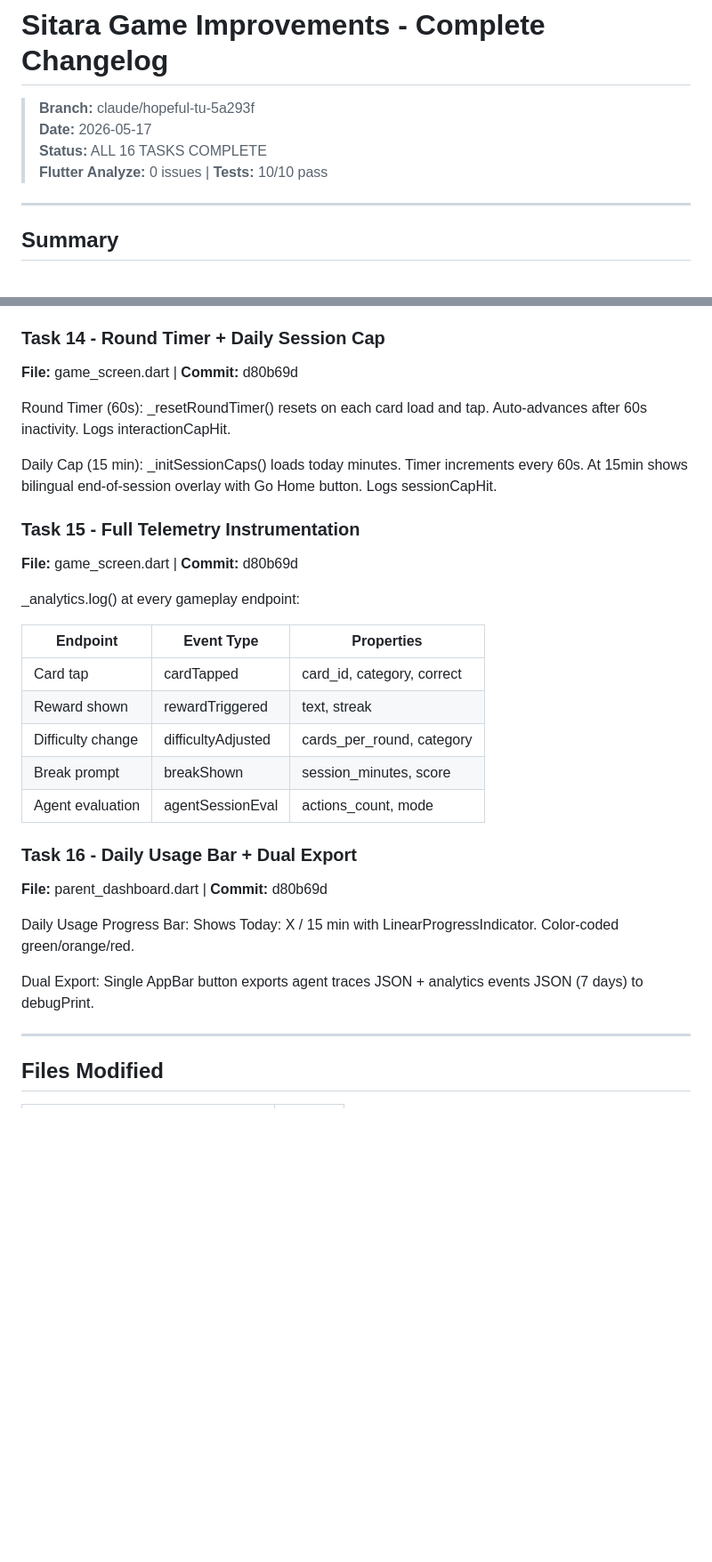
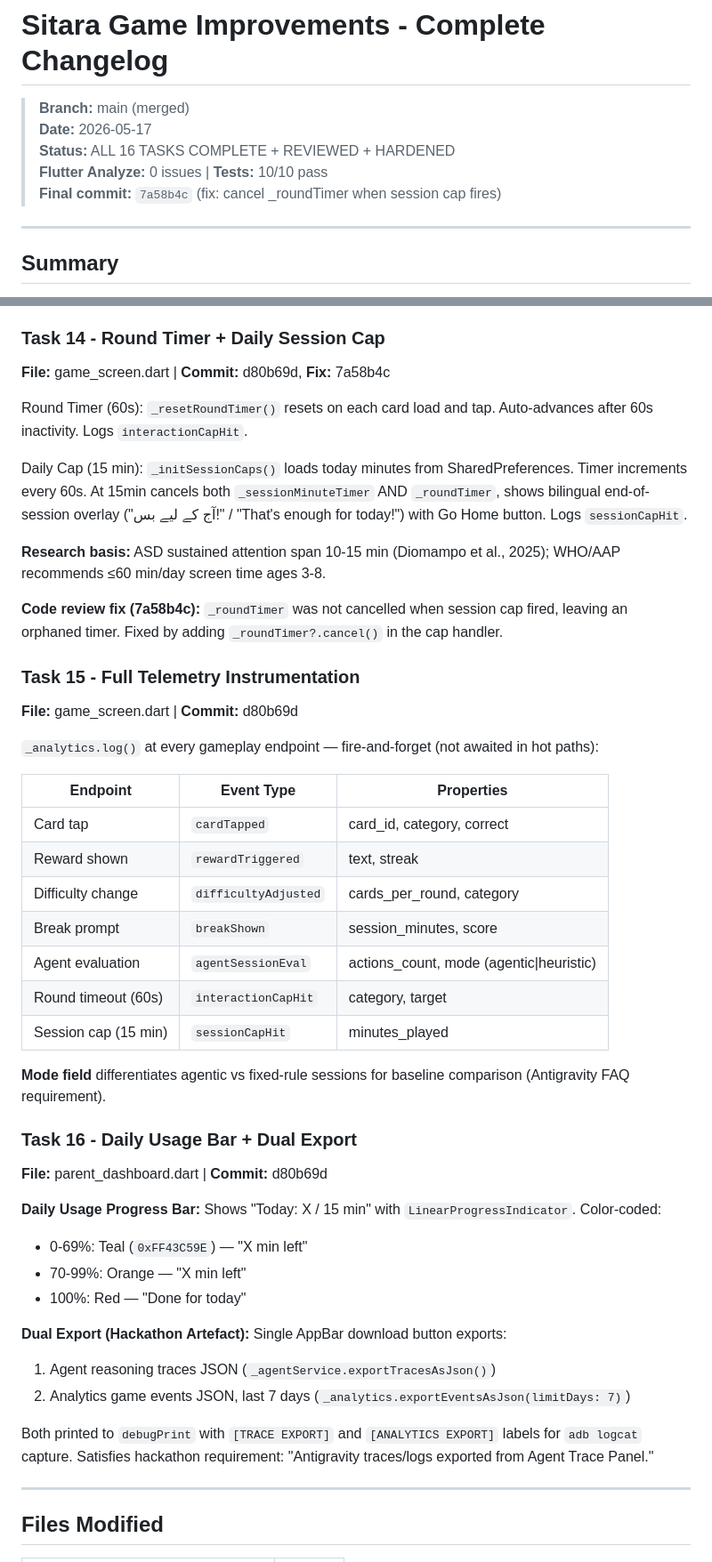
Before and after one commit to Tahir-yamin/Sitara-AAC-APP, a Markdown page: docs/game_improvements_changelog.md, 2 parts joined by grey strips. Shown at 89% size. Drawn GitHub-style; blank space fills up the shorter version.

Commit message:
docs: update changelog with code reviews, fixes, error handling, and commit history

```diff
--- a/docs/game_improvements_changelog.md
+++ b/docs/game_improvements_changelog.md
@@ -1,9 +1,10 @@
 # Sitara Game Improvements - Complete Changelog
 
-> **Branch:** claude/hopeful-tu-5a293f
+> **Branch:** main (merged)
 > **Date:** 2026-05-17
-> **Status:** ALL 16 TASKS COMPLETE
+> **Status:** ALL 16 TASKS COMPLETE + REVIEWED + HARDENED
 > **Flutter Analyze:** 0 issues | **Tests:** 10/10 pass
+> **Final commit:** `7a58b4c` (fix: cancel _roundTimer when session cap fires)
 
 ---
 
@@ -102,31 +103,46 @@ Full JSON roundtrip with 3 unit tests.
 - exportEventsAsJson() for hackathon
 
 ### Task 14 - Round Timer + Daily Session Cap
-**File:** game_screen.dart | **Commit:** d80b69d
+**File:** game_screen.dart | **Commit:** d80b69d, **Fix:** 7a58b4c
 
-Round Timer (60s): _resetRoundTimer() resets on each card load and tap. Auto-advances after 60s inactivity. Logs interactionCapHit.
+Round Timer (60s): `_resetRoundTimer()` resets on each card load and tap. Auto-advances after 60s inactivity. Logs `interactionCapHit`.
 
-Daily Cap (15 min): _initSessionCaps() loads today minutes. Timer increments every 60s. At 15min shows bilingual end-of-session overlay with Go Home button. Logs sessionCapHit.
+Daily Cap (15 min): `_initSessionCaps()` loads today minutes from SharedPreferences. Timer increments every 60s. At 15min cancels both `_sessionMinuteTimer` AND `_roundTimer`, shows bilingual end-of-session overlay ("آج کے لیے بس!" / "That's enough for today!") with Go Home button. Logs `sessionCapHit`.
+
+**Research basis:** ASD sustained attention span 10-15 min (Diomampo et al., 2025); WHO/AAP recommends ≤60 min/day screen time ages 3-8.
+
+**Code review fix (7a58b4c):** `_roundTimer` was not cancelled when session cap fired, leaving an orphaned timer. Fixed by adding `_roundTimer?.cancel()` in the cap handler.
 
 ### Task 15 - Full Telemetry Instrumentation
 **File:** game_screen.dart | **Commit:** d80b69d
 
-_analytics.log() at every gameplay endpoint:
+`_analytics.log()` at every gameplay endpoint — fire-and-forget (not awaited in hot paths):
 
 | Endpoint | Event Type | Properties |
 |----------|-----------|------------|
-| Card tap | cardTapped | card_id, category, correct |
-| Reward shown | rewardTriggered | text, streak |
-| Difficulty change | difficultyAdjusted | cards_per_round, category |
-| Break prompt | breakShown | session_minutes, score |
-| Agent evaluation | agentSessionEval | actions_count, mode |
+| Card tap | `cardTapped` | card_id, category, correct |
+| Reward shown | `rewardTriggered` | text, streak |
+| Difficulty change | `difficultyAdjusted` | cards_per_round, category |
+| Break prompt | `breakShown` | session_minutes, score |
+| Agent evaluation | `agentSessionEval` | actions_count, mode (agentic\|heuristic) |
+| Round timeout (60s) | `interactionCapHit` | category, target |
+| Session cap (15 min) | `sessionCapHit` | minutes_played |
+
+**Mode field** differentiates agentic vs fixed-rule sessions for baseline comparison (Antigravity FAQ requirement).
 
 ### Task 16 - Daily Usage Bar + Dual Export
 **File:** parent_dashboard.dart | **Commit:** d80b69d
 
-Daily Usage Progress Bar: Shows Today: X / 15 min with LinearProgressIndicator. Color-coded green/orange/red.
+**Daily Usage Progress Bar:** Shows "Today: X / 15 min" with `LinearProgressIndicator`. Color-coded:
+- 0-69%: Teal (`0xFF43C59E`) — "X min left"
+- 70-99%: Orange — "X min left"
+- 100%: Red — "Done for today"
 
-Dual Export: Single AppBar button exports agent traces JSON + analytics events JSON (7 days) to debugPrint.
+**Dual Export (Hackathon Artefact):** Single AppBar download button exports:
+1. Agent reasoning traces JSON (`_agentService.exportTracesAsJson()`)
+2. Analytics game events JSON, last 7 days (`_analytics.exportEventsAsJson(limitDays: 7)`)
+
+Both printed to `debugPrint` with `[TRACE EXPORT]` and `[ANALYTICS EXPORT]` labels for `adb logcat` capture. Satisfies hackathon requirement: "Antigravity traces/logs exported from Agent Trace Panel."
 
 ---
 
```
Also changed, not shown: other parts of docs/game_improvements_changelog.md (+62 -7 lines).
